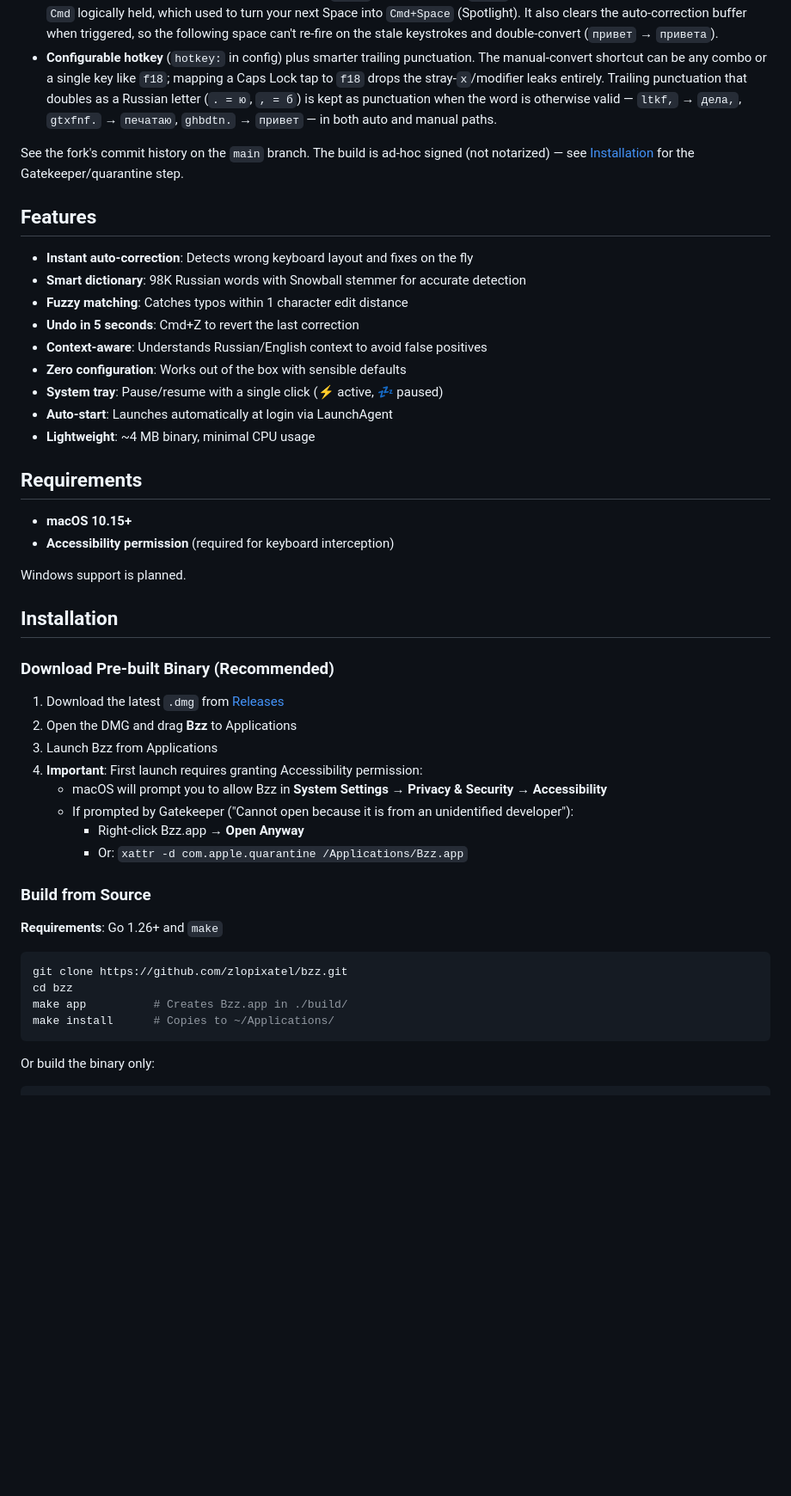
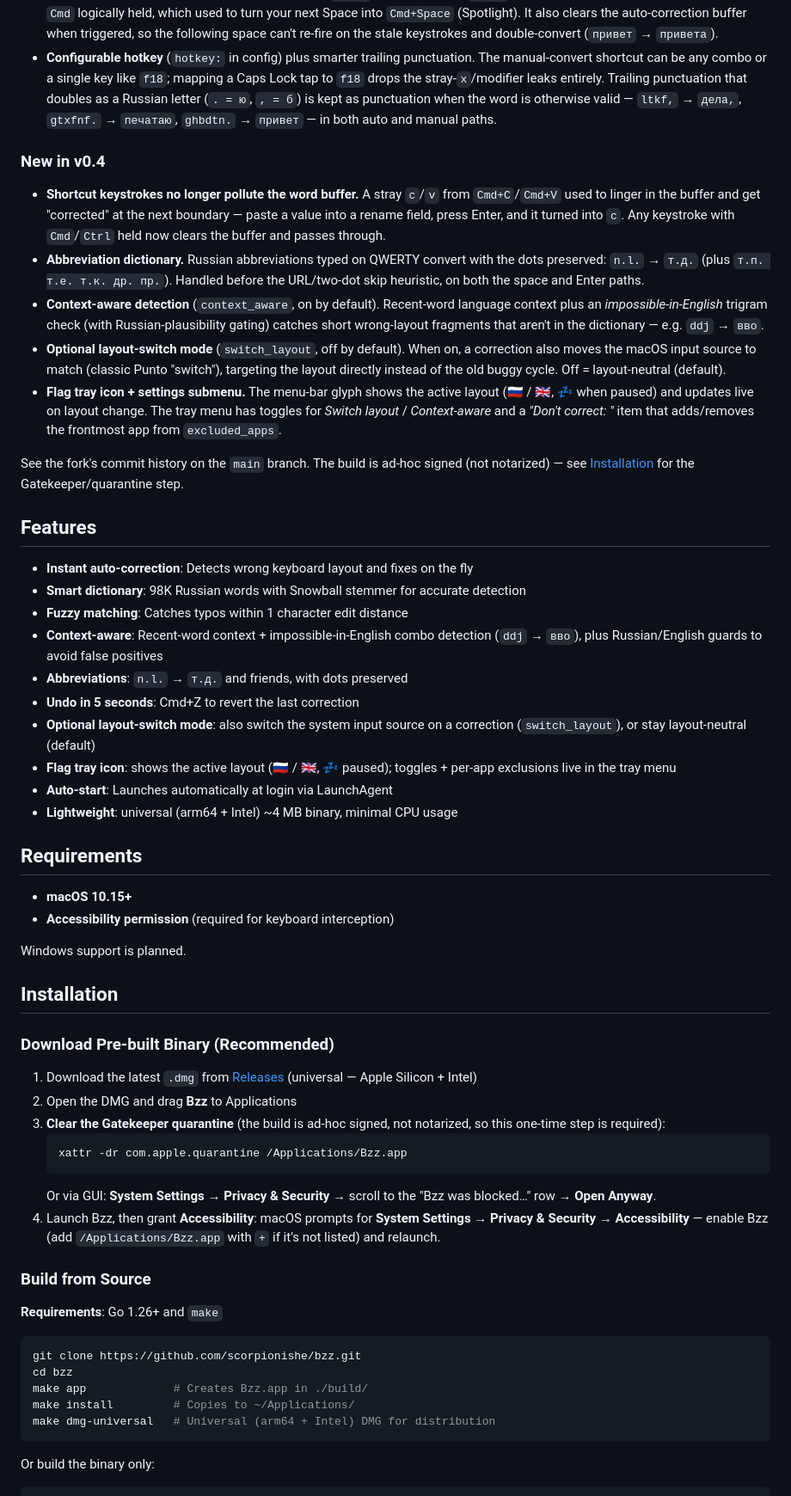
Before and after one commit to scorpionishe/bzz, a Markdown page: README.md, the part around one of its changes. Shown at 86% size. Drawn GitHub-style; blank space fills up the shorter version.

Commit message:
docs: update README for v0.4 (bug fix, abbreviations, context-aware, switch mode, flag tray)
Co-Authored-By: Claude Opus 4.8 (1M context) <noreply@anthropic.com>

````diff
--- a/README.md
+++ b/README.md
@@ -19,6 +19,14 @@ This fork ([scorpionishe/bzz](https://github.com/scorpionishe/bzz)) makes Bzz **
 - **Hardened `Cmd+Shift+X`.** It releases stuck modifiers before and after the conversion, so a *synthetic* hotkey (e.g. one remapped from Caps Lock via Karabiner) can no longer leak `Shift` into the internal `Cmd+C` (the "no selection detected" failure) or leave `Cmd` logically held, which used to turn your next Space into `Cmd+Space` (Spotlight). It also clears the auto-correction buffer when triggered, so the following space can't re-fire on the stale keystrokes and double-convert (`привет` → `привета`).
 - **Configurable hotkey** (`hotkey:` in config) plus smarter trailing punctuation. The manual-convert shortcut can be any combo or a single key like `f18`; mapping a Caps Lock tap to `f18` drops the stray-`x`/modifier leaks entirely. Trailing punctuation that doubles as a Russian letter (`. = ю`, `, = б`) is kept as punctuation when the word is otherwise valid — `ltkf,` → `дела,`, `gtxfnf.` → `печатаю`, `ghbdtn.` → `привет` — in both auto and manual paths.
 
+### New in v0.4
+
+- **Shortcut keystrokes no longer pollute the word buffer.** A stray `c`/`v` from `Cmd+C`/`Cmd+V` used to linger in the buffer and get "corrected" at the next boundary — paste a value into a rename field, press Enter, and it turned into `с`. Any keystroke with `Cmd`/`Ctrl` held now clears the buffer and passes through.
+- **Abbreviation dictionary.** Russian abbreviations typed on QWERTY convert with the dots preserved: `n.l.` → `т.д.` (plus `т.п. т.е. т.к. др. пр.`). Handled before the URL/two-dot skip heuristic, on both the space and Enter paths.
+- **Context-aware detection** (`context_aware`, on by default). Recent-word language context plus an *impossible-in-English* trigram check (with Russian-plausibility gating) catches short wrong-layout fragments that aren't in the dictionary — e.g. `ddj` → `вво`.
+- **Optional layout-switch mode** (`switch_layout`, off by default). When on, a correction also moves the macOS input source to match (classic Punto "switch"), targeting the layout directly instead of the old buggy cycle. Off = layout-neutral (default).
+- **Flag tray icon + settings submenu.** The menu-bar glyph shows the active layout (🇷🇺 / 🇬🇧, 💤 when paused) and updates live on layout change. The tray menu has toggles for *Switch layout* / *Context-aware* and a *"Don't correct: <app>"* item that adds/removes the frontmost app from `excluded_apps`.
+
 See the fork's commit history on the `main` branch. The build is ad-hoc signed (not notarized) — see [Installation](#installation) for the Gatekeeper/quarantine step.
 
 ## Features
@@ -26,12 +34,13 @@ See the fork's commit history on the `main` branch. The build is ad-hoc signed (
 - **Instant auto-correction**: Detects wrong keyboard layout and fixes on the fly
 - **Smart dictionary**: 98K Russian words with Snowball stemmer for accurate detection
 - **Fuzzy matching**: Catches typos within 1 character edit distance
+- **Context-aware**: Recent-word context + impossible-in-English combo detection (`ddj` → `вво`), plus Russian/English guards to avoid false positives
+- **Abbreviations**: `n.l.` → `т.д.` and friends, with dots preserved
 - **Undo in 5 seconds**: Cmd+Z to revert the last correction
-- **Context-aware**: Understands Russian/English context to avoid false positives
-- **Zero configuration**: Works out of the box with sensible defaults
-- **System tray**: Pause/resume with a single click (⚡ active, 💤 paused)
+- **Optional layout-switch mode**: also switch the system input source on a correction (`switch_layout`), or stay layout-neutral (default)
+- **Flag tray icon**: shows the active layout (🇷🇺 / 🇬🇧, 💤 paused); toggles + per-app exclusions live in the tray menu
 - **Auto-start**: Launches automatically at login via LaunchAgent
-- **Lightweight**: ~4 MB binary, minimal CPU usage
+- **Lightweight**: universal (arm64 + Intel) ~4 MB binary, minimal CPU usage
 
 ## Requirements
 
@@ -44,24 +53,25 @@ Windows support is planned.
 
 ### Download Pre-built Binary (Recommended)
 
-1. Download the latest `.dmg` from [Releases](https://github.com/zlopixatel/bzz/releases)
+1. Download the latest `.dmg` from [Releases](https://github.com/scorpionishe/bzz/releases) (universal — Apple Silicon + Intel)
 2. Open the DMG and drag **Bzz** to Applications
-3. Launch Bzz from Applications
-4. **Important**: First launch requires granting Accessibility permission:
-   - macOS will prompt you to allow Bzz in **System Settings → Privacy & Security → Accessibility**
-   - If prompted by Gatekeeper ("Cannot open because it is from an unidentified developer"):
-     - Right-click Bzz.app → **Open Anyway**
-     - Or: `xattr -d com.apple.quarantine /Applications/Bzz.app`
+3. **Clear the Gatekeeper quarantine** (the build is ad-hoc signed, not notarized, so this one-time step is required):
+   ```bash
+   xattr -dr com.apple.quarantine /Applications/Bzz.app
+   ```
+   Or via GUI: **System Settings → Privacy & Security** → scroll to the "Bzz was blocked…" row → **Open Anyway**.
+4. Launch Bzz, then grant **Accessibility**: macOS prompts for **System Settings → Privacy & Security → Accessibility** — enable Bzz (add `/Applications/Bzz.app` with `+` if it's not listed) and relaunch.
 
 ### Build from Source
 
 **Requirements**: Go 1.26+ and `make`
 
 ```bash
-git clone https://github.com/zlopixatel/bzz.git
+git clone https://github.com/scorpionishe/bzz.git
 cd bzz
-make app          # Creates Bzz.app in ./build/
-make install      # Copies to ~/Applications/
+make app             # Creates Bzz.app in ./build/
+make install         # Copies to ~/Applications/
+make dmg-universal   # Universal (arm64 + Intel) DMG for distribution
 ```
 
 Or build the binary only:
````
Also changed, not shown: other parts of README.md (+32 -14 lines).
